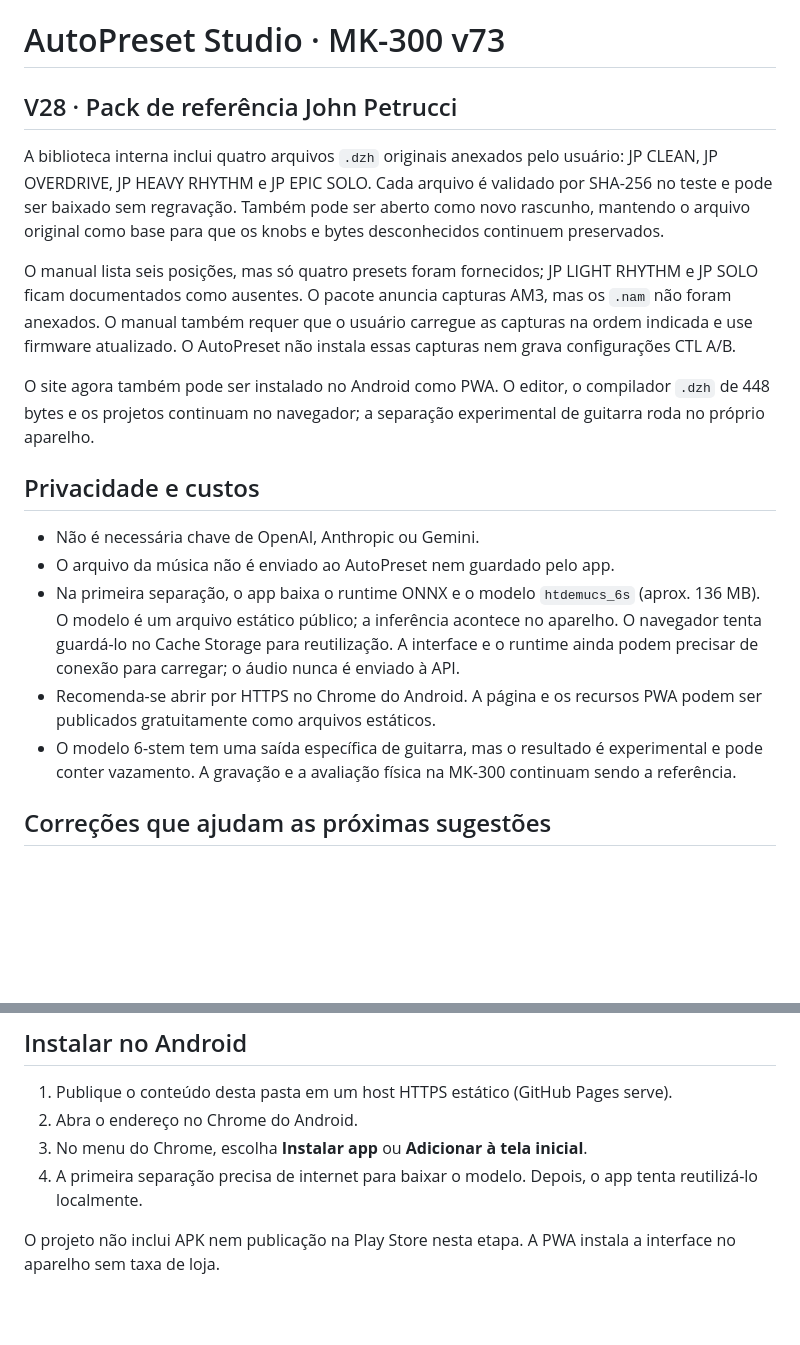
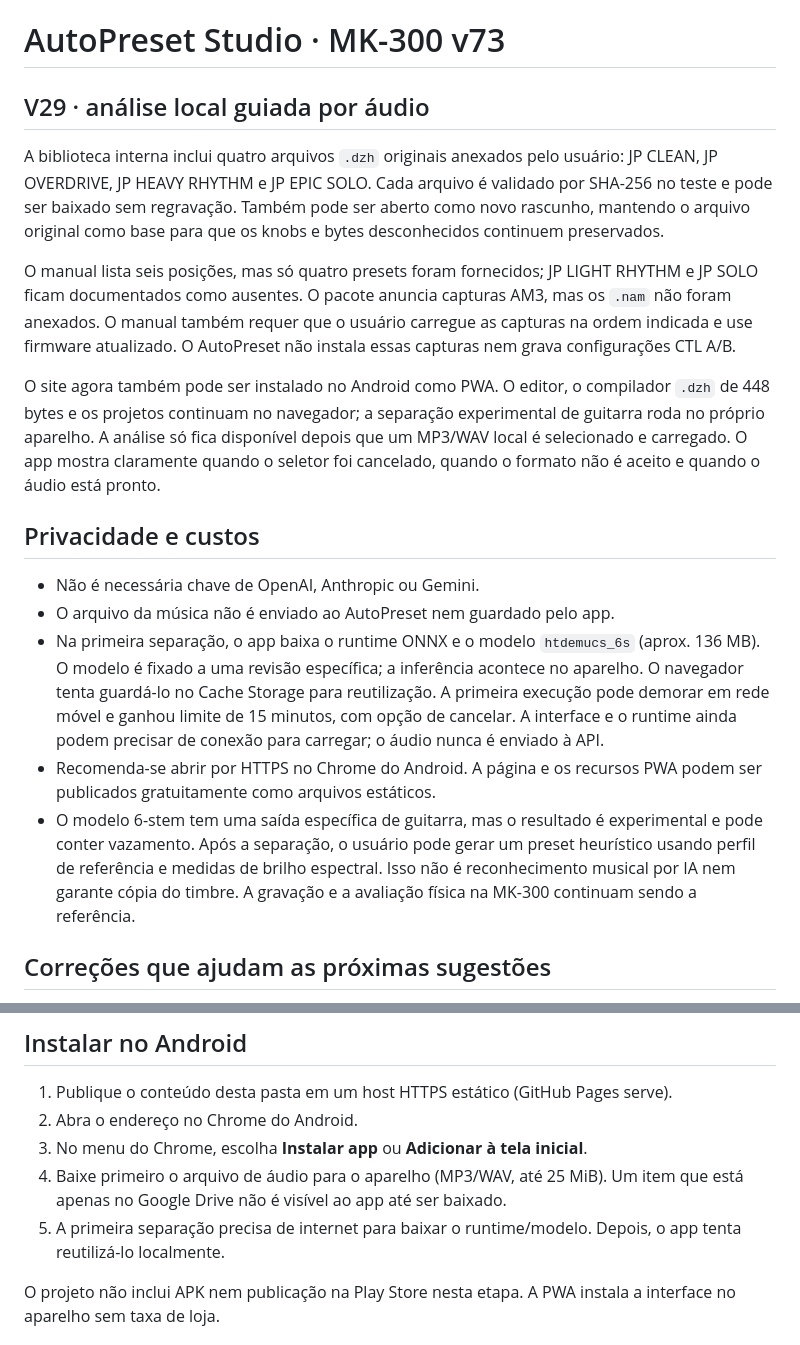
Before and after one commit to FSantana0701/autopreset-studio, a Markdown page: README.md, 2 parts joined by grey strips. Rendered like a GitHub page; blank space fills up the shorter version.

Commit message:
Documentar o fluxo local de análise de áudio

```diff
--- a/README.md
+++ b/README.md
@@ -1,20 +1,20 @@
 # AutoPreset Studio · MK-300 v73
 
-## V28 · Pack de referência John Petrucci
+## V29 · análise local guiada por áudio
 
 A biblioteca interna inclui quatro arquivos `.dzh` originais anexados pelo usuário: JP CLEAN, JP OVERDRIVE, JP HEAVY RHYTHM e JP EPIC SOLO. Cada arquivo é validado por SHA-256 no teste e pode ser baixado sem regravação. Também pode ser aberto como novo rascunho, mantendo o arquivo original como base para que os knobs e bytes desconhecidos continuem preservados.
 
 O manual lista seis posições, mas só quatro presets foram fornecidos; JP LIGHT RHYTHM e JP SOLO ficam documentados como ausentes. O pacote anuncia capturas AM3, mas os `.nam` não foram anexados. O manual também requer que o usuário carregue as capturas na ordem indicada e use firmware atualizado. O AutoPreset não instala essas capturas nem grava configurações CTL A/B.
 
-O site agora também pode ser instalado no Android como PWA. O editor, o compilador `.dzh` de 448 bytes e os projetos continuam no navegador; a separação experimental de guitarra roda no próprio aparelho.
+O site agora também pode ser instalado no Android como PWA. O editor, o compilador `.dzh` de 448 bytes e os projetos continuam no navegador; a separação experimental de guitarra roda no próprio aparelho. A análise só fica disponível depois que um MP3/WAV local é selecionado e carregado. O app mostra claramente quando o seletor foi cancelado, quando o formato não é aceito e quando o áudio está pronto.
 
 ## Privacidade e custos
 
 - Não é necessária chave de OpenAI, Anthropic ou Gemini.
 - O arquivo da música não é enviado ao AutoPreset nem guardado pelo app.
-- Na primeira separação, o app baixa o runtime ONNX e o modelo `htdemucs_6s` (aprox. 136 MB). O modelo é um arquivo estático público; a inferência acontece no aparelho. O navegador tenta guardá-lo no Cache Storage para reutilização. A interface e o runtime ainda podem precisar de conexão para carregar; o áudio nunca é enviado à API.
+- Na primeira separação, o app baixa o runtime ONNX e o modelo `htdemucs_6s` (aprox. 136 MB). O modelo é fixado a uma revisão específica; a inferência acontece no aparelho. O navegador tenta guardá-lo no Cache Storage para reutilização. A primeira execução pode demorar em rede móvel e ganhou limite de 15 minutos, com opção de cancelar. A interface e o runtime ainda podem precisar de conexão para carregar; o áudio nunca é enviado à API.
 - Recomenda-se abrir por HTTPS no Chrome do Android. A página e os recursos PWA podem ser publicados gratuitamente como arquivos estáticos.
-- O modelo 6-stem tem uma saída específica de guitarra, mas o resultado é experimental e pode conter vazamento. A gravação e a avaliação física na MK-300 continuam sendo a referência.
+- O modelo 6-stem tem uma saída específica de guitarra, mas o resultado é experimental e pode conter vazamento. Após a separação, o usuário pode gerar um preset heurístico usando perfil de referência e medidas de brilho espectral. Isso não é reconhecimento musical por IA nem garante cópia do timbre. A gravação e a avaliação física na MK-300 continuam sendo a referência.
 
 ## Correções que ajudam as próximas sugestões
 
@@ -29,7 +29,8 @@ As sugestões iniciais por texto continuam sendo perfis heurísticos offline. El
 1. Publique o conteúdo desta pasta em um host HTTPS estático (GitHub Pages serve).
 2. Abra o endereço no Chrome do Android.
 3. No menu do Chrome, escolha **Instalar app** ou **Adicionar à tela inicial**.
-4. A primeira separação precisa de internet para baixar o modelo. Depois, o app tenta reutilizá-lo localmente.
+4. Baixe primeiro o arquivo de áudio para o aparelho (MP3/WAV, até 25 MiB). Um item que está apenas no Google Drive não é visível ao app até ser baixado.
+5. A primeira separação precisa de internet para baixar o runtime/modelo. Depois, o app tenta reutilizá-lo localmente.
 
 O projeto não inclui APK nem publicação na Play Store nesta etapa. A PWA instala a interface no aparelho sem taxa de loja.
 
```
